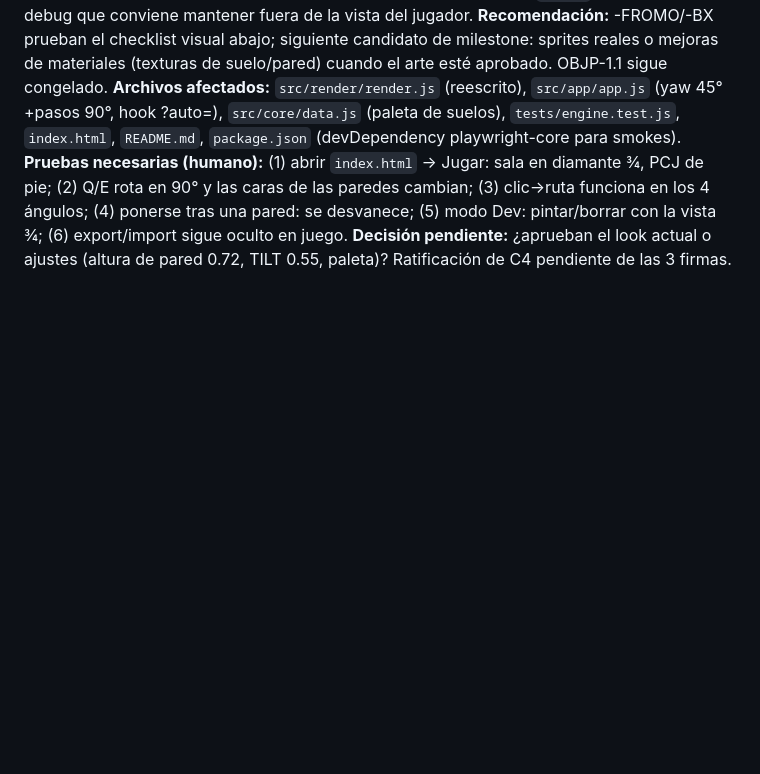
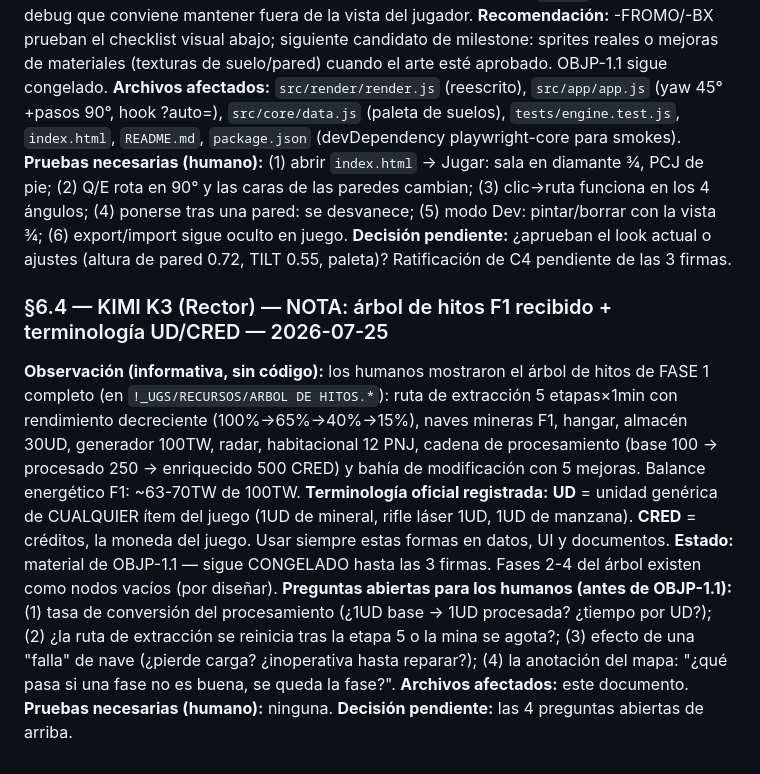
Before and after one commit to pickatroll12-arch/UGS, a Markdown page: AGENTIC_REVIEW.md, the part around the change. Rendered like a GitHub page; blank space fills up the shorter version.

Commit message:
docs: AGENTIC_REVIEW §6.4 — nota árbol de hitos F1 + terminología UD/CRED

```diff
--- a/AGENTIC_REVIEW.md
+++ b/AGENTIC_REVIEW.md
@@ -220,3 +220,25 @@ desvanece; (5) modo Dev: pintar/borrar con la vista ¾; (6) export/import sigue
 oculto en juego.
 **Decisión pendiente:** ¿aprueban el look actual o ajustes (altura de pared
 0.72, TILT 0.55, paleta)? Ratificación de C4 pendiente de las 3 firmas.
+
+
+### §6.4 — KIMI K3 (Rector) — NOTA: árbol de hitos F1 recibido + terminología UD/CRED — 2026-07-25
+**Observación (informativa, sin código):** los humanos mostraron el árbol de hitos
+de FASE 1 completo (en `!_UGS/RECURSOS/ARBOL DE HITOS.*`): ruta de extracción
+5 etapas×1min con rendimiento decreciente (100%→65%→40%→15%), naves mineras F1,
+hangar, almacén 30UD, generador 100TW, radar, habitacional 12 PNJ, cadena de
+procesamiento (base 100 → procesado 250 → enriquecido 500 CRED) y bahía de
+modificación con 5 mejoras. Balance energético F1: ~63-70TW de 100TW.
+**Terminología oficial registrada:** **UD** = unidad genérica de CUALQUIER ítem
+del juego (1UD de mineral, rifle láser 1UD, 1UD de manzana). **CRED** = créditos,
+la moneda del juego. Usar siempre estas formas en datos, UI y documentos.
+**Estado:** material de OBJP-1.1 — sigue CONGELADO hasta las 3 firmas. Fases 2-4
+del árbol existen como nodos vacíos (por diseñar).
+**Preguntas abiertas para los humanos (antes de OBJP-1.1):** (1) tasa de
+conversión del procesamiento (¿1UD base → 1UD procesada? ¿tiempo por UD?);
+(2) ¿la ruta de extracción se reinicia tras la etapa 5 o la mina se agota?;
+(3) efecto de una "falla" de nave (¿pierde carga? ¿inoperativa hasta reparar?);
+(4) la anotación del mapa: "¿qué pasa si una fase no es buena, se queda la fase?".
+**Archivos afectados:** este documento.
+**Pruebas necesarias (humano):** ninguna.
+**Decisión pendiente:** las 4 preguntas abiertas de arriba.
```
